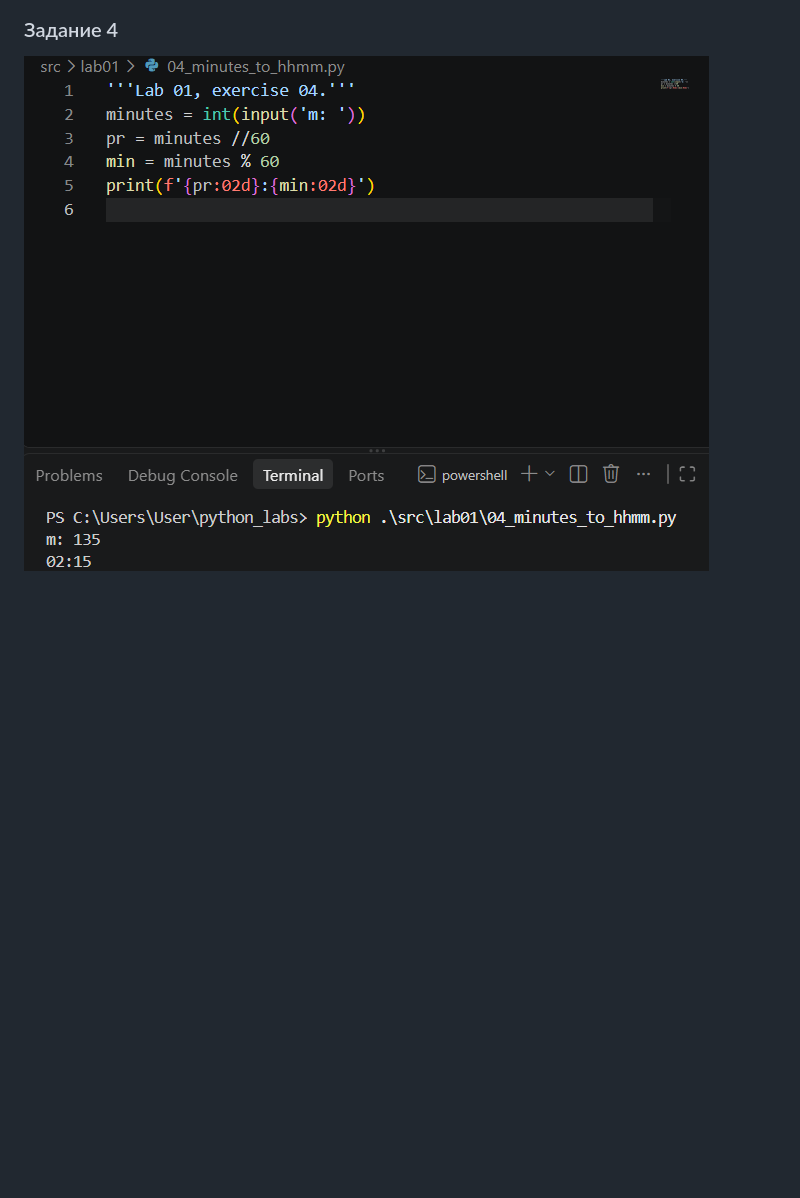
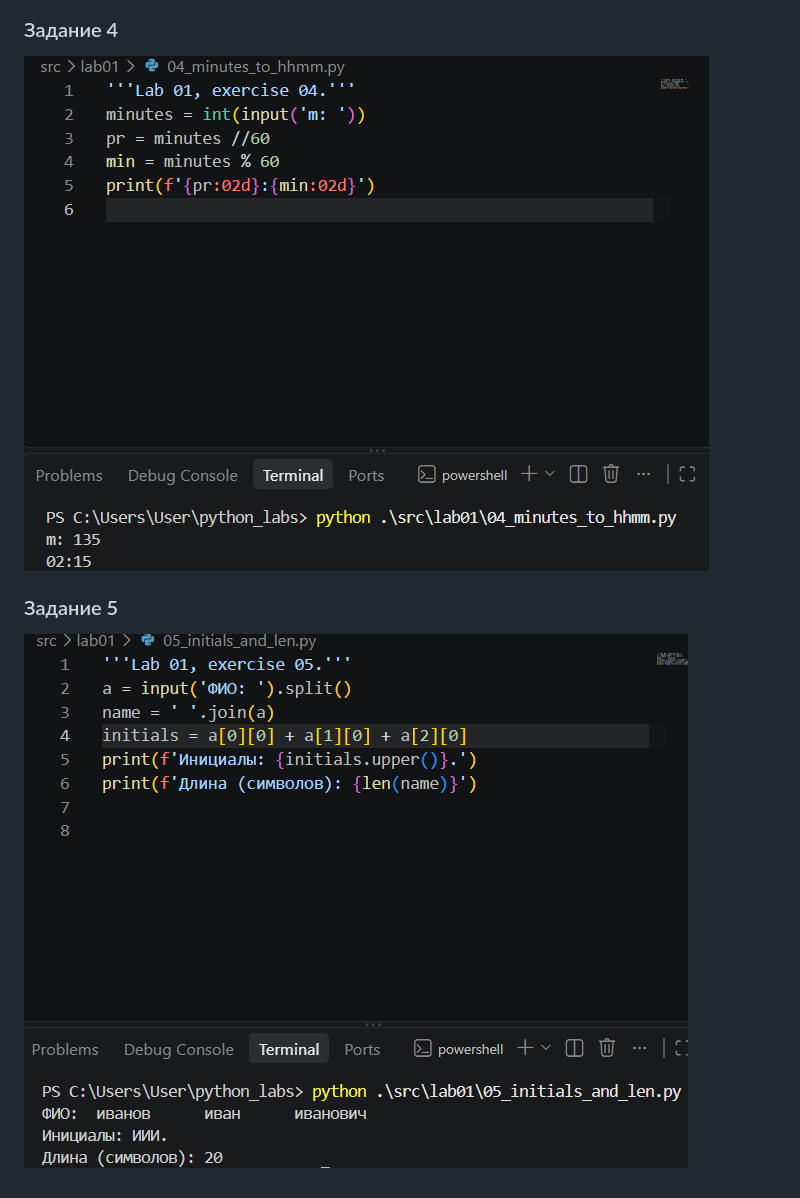
Before and after one commit to marselL228/python_labs, a Markdown page: images/lab01/README.md, the part around the change. GitHub-like rendering; pictures changed too: images/lab01/ex05.jpg (added); blank space fills up the shorter version.

Commit message:
Добавил пятое задания

```diff
--- a/images/lab01/README.md
+++ b/images/lab01/README.md
@@ -15,4 +15,7 @@
 ![Скриншот запуска задания 3](./ex03.jpg)
 
 ### Задание 4
-![Скриншот запуска задания 4](ex04.jpg)
+![Скриншот запуска задания 4](./ex04.jpg)
+
+### Задание 5
+![Скриншот запуска задания 5](./ex05.jpg)
```
Also changed, not shown: 1 other file.
